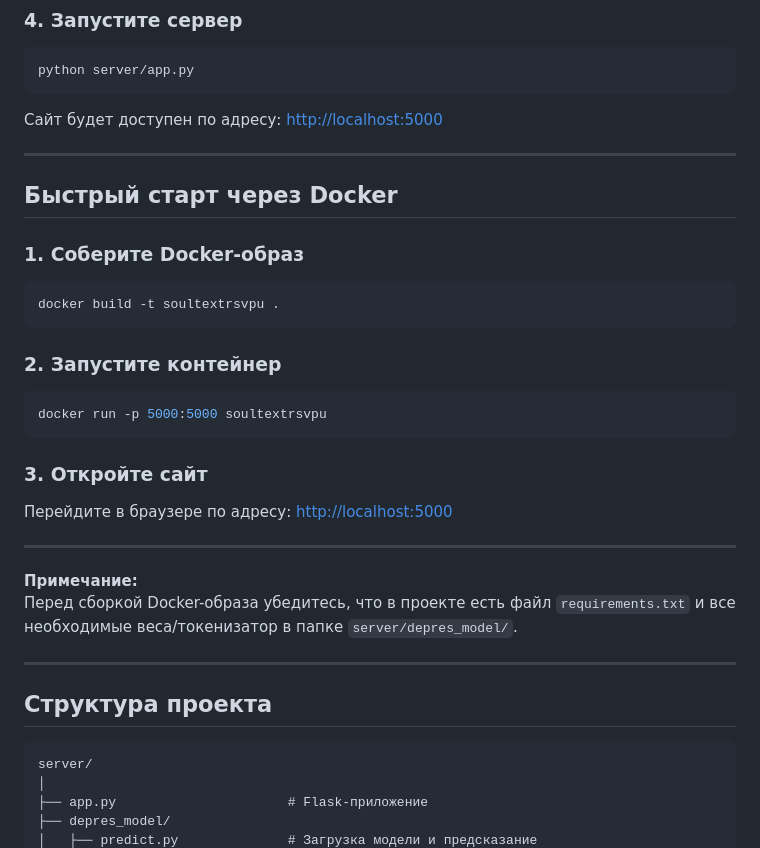
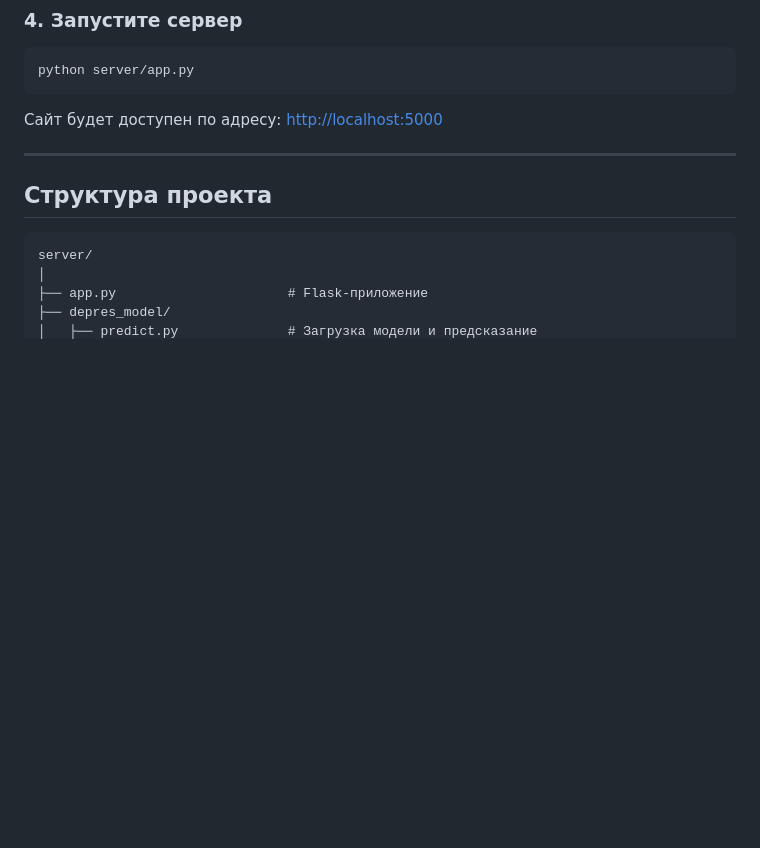
Before and after one commit to Madic228/SoulTextRSVPU, a Markdown page: README.md, the part around the change. Drawn GitHub-style; blank space fills up the shorter version.

````diff
--- a/README.md
+++ b/README.md
@@ -62,30 +62,6 @@ python server/app.py
 
 ---
 
-## Быстрый старт через Docker
-
-### 1. Соберите Docker-образ
-
-```sh
-docker build -t soultextrsvpu .
-```
-
-### 2. Запустите контейнер
-
-```sh
-docker run -p 5000:5000 soultextrsvpu
-```
-
-### 3. Откройте сайт
-
-Перейдите в браузере по адресу: [http://localhost:5000](http://localhost:5000)
-
----
-
-**Примечание:**
-Перед сборкой Docker-образа убедитесь, что в проекте есть файл `requirements.txt` и все необходимые веса/токенизатор в папке `server/depres_model/`.
-
----
 
 ## Структура проекта
 
````
